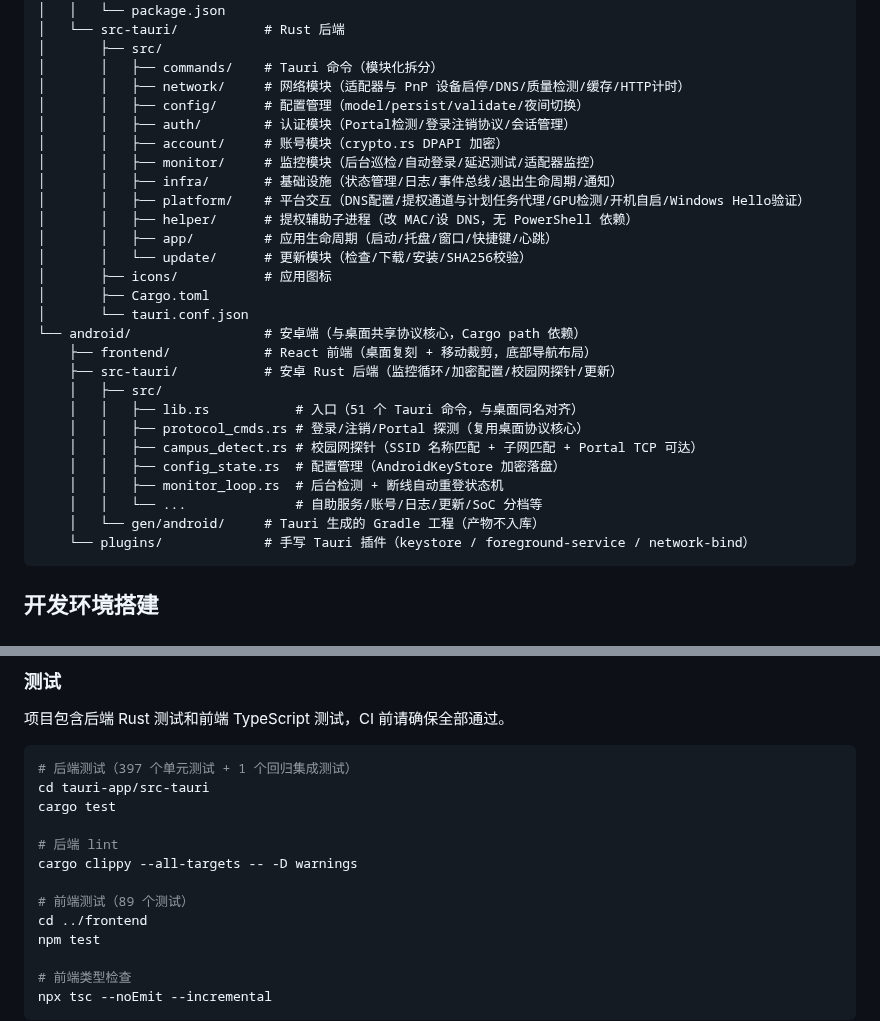
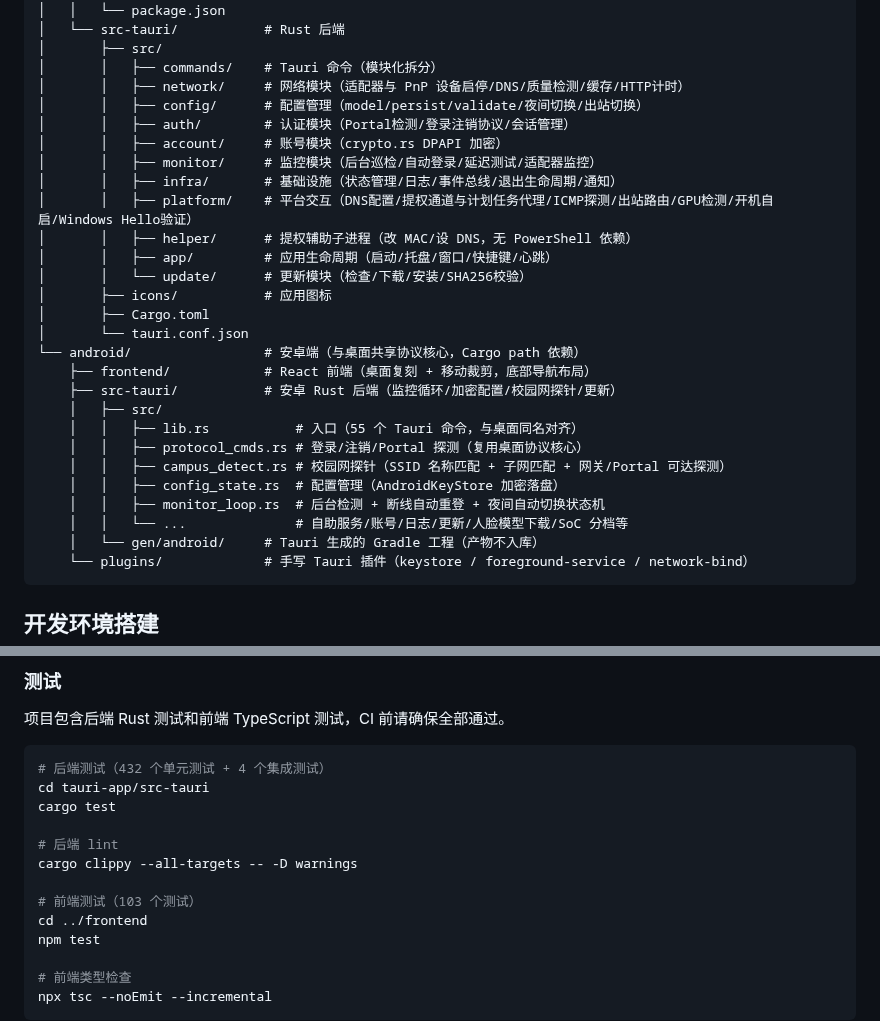
Before and after one commit to ikliml666/Wxxy-CampusLogin, a Markdown page: README.md, 2 parts joined by grey strips. Drawn GitHub-style.

````diff
--- a/README.md
+++ b/README.md
@@ -87,12 +89,12 @@ Wxxy-CampusLogin/
 │       ├── src/
 │       │   ├── commands/    # Tauri 命令（模块化拆分）
 │       │   ├── network/     # 网络模块（适配器与 PnP 设备启停/DNS/质量检测/缓存/HTTP计时）
-│       │   ├── config/      # 配置管理（model/persist/validate/夜间切换）
+│       │   ├── config/      # 配置管理（model/persist/validate/夜间切换/出站切换）
 │       │   ├── auth/        # 认证模块（Portal检测/登录注销协议/会话管理）
 │       │   ├── account/     # 账号模块（crypto.rs DPAPI 加密）
 │       │   ├── monitor/     # 监控模块（后台巡检/自动登录/延迟测试/适配器监控）
 │       │   ├── infra/       # 基础设施（状态管理/日志/事件总线/退出生命周期/通知）
-│       │   ├── platform/    # 平台交互（DNS配置/提权通道与计划任务代理/GPU检测/开机自启/Windows Hello验证）
+│       │   ├── platform/    # 平台交互（DNS配置/提权通道与计划任务代理/ICMP探测/出站路由/GPU检测/开机自启/Windows Hello验证）
 │       │   ├── helper/      # 提权辅助子进程（改 MAC/设 DNS，无 PowerShell 依赖）
 │       │   ├── app/         # 应用生命周期（启动/托盘/窗口/快捷键/心跳）
 │       │   └── update/      # 更新模块（检查/下载/安装/SHA256校验）
@@ -103,12 +105,12 @@ Wxxy-CampusLogin/
     ├── frontend/            # React 前端（桌面复刻 + 移动裁剪，底部导航布局）
     ├── src-tauri/           # 安卓 Rust 后端（监控循环/加密配置/校园网探针/更新）
     │   ├── src/
-    │   │   ├── lib.rs           # 入口（51 个 Tauri 命令，与桌面同名对齐）
+    │   │   ├── lib.rs           # 入口（55 个 Tauri 命令，与桌面同名对齐）
     │   │   ├── protocol_cmds.rs # 登录/注销/Portal 探测（复用桌面协议核心）
-    │   │   ├── campus_detect.rs # 校园网探针（SSID 名称匹配 + 子网匹配 + Portal TCP 可达）
+    │   │   ├── campus_detect.rs # 校园网探针（SSID 名称匹配 + 子网匹配 + 网关/Portal 可达探测）
     │   │   ├── config_state.rs  # 配置管理（AndroidKeyStore 加密落盘）
-    │   │   ├── monitor_loop.rs  # 后台检测 + 断线自动重登状态机
-    │   │   └── ...              # 自助服务/账号/日志/更新/SoC 分档等
+    │   │   ├── monitor_loop.rs  # 后台检测 + 断线自动重登 + 夜间自动切换状态机
+    │   │   └── ...              # 自助服务/账号/日志/更新/人脸模型下载/SoC 分档等
     │   └── gen/android/     # Tauri 生成的 Gradle 工程（产物不入库）
     └── plugins/             # 手写 Tauri 插件（keystore / foreground-service / network-bind）
 ```
@@ -166,14 +168,14 @@ cd ../src-tauri && npx @tauri-apps/cli android build --target aarch64 --apk
 项目包含后端 Rust 测试和前端 TypeScript 测试，CI 前请确保全部通过。
 
 ```bash
-# 后端测试（397 个单元测试 + 1 个回归集成测试）
+# 后端测试（432 个单元测试 + 4 个集成测试）
 cd tauri-app/src-tauri
 cargo test
 
 # 后端 lint
 cargo clippy --all-targets -- -D warnings
 
-# 前端测试（89 个测试）
+# 前端测试（103 个测试）
 cd ../frontend
 npm test
 
````
Also changed, not shown: other parts of README.md (+7 -5 lines), assets/screenshot-main.png.
